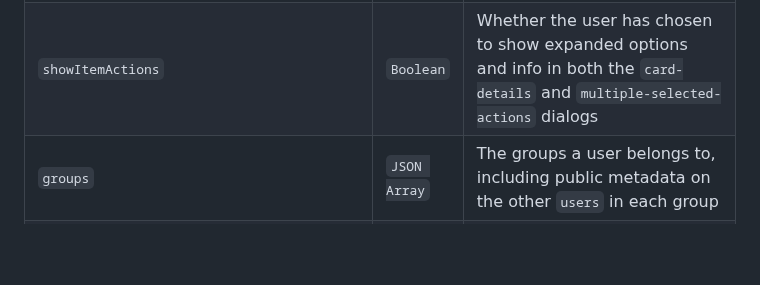
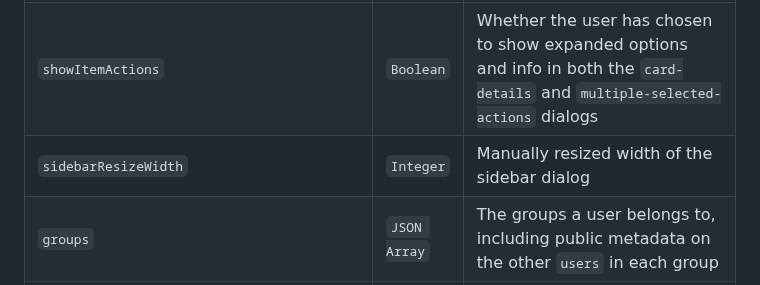
Before and after one commit to kinopio-club/kinopio-help, a Markdown page: api/index.md, the part around the change. Drawn GitHub-style; blank space fills up the shorter version.

Commit message:
attr user.sidebarResizeWidth

```diff
--- a/api/index.md
+++ b/api/index.md
@@ -127,6 +127,7 @@ Name | Type | Description
 <code class="users">shouldShowMinimapJumpToList</code>      | `Boolean` | Whether the list of boxes to jump to is expanded in the Minimap dialog
 <code class="users">showInExploreUpdatedAt</code>           | `String` | When the user last opened the Explore dialog. Used to determine new/unread Explore spaces
 <code class="users">showItemActions</code>                  | `Boolean` | Whether the user has chosen to show expanded options and info in both the `card-details` and `multiple-selected-actions` dialogs
+<code class="users">sidebarResizeWidth</code>              | `Integer` | Manually resized width of the sidebar dialog
 <code class="users">groups</code>                             | `JSON Array` | The groups a user belongs to, including public metadata on the other `users` in each group
 <code class="users">updatedAt</code>           				      | `String`  | The date when any changes to the user was made. Also is updated whenever the user starts a Kinopio session
 <code class="users">website</code>                          | `String`  | The user's website, url validity is not checked
```
